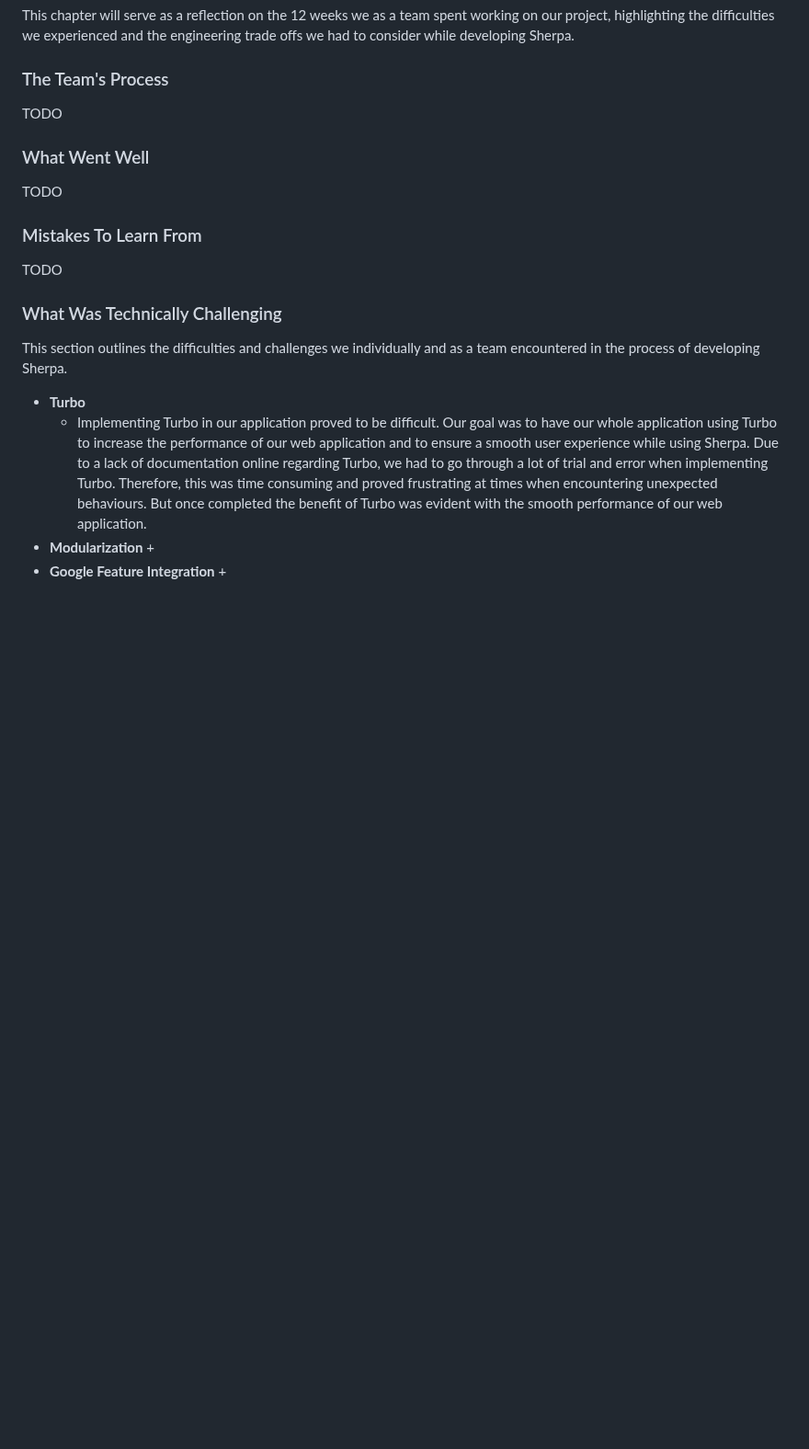
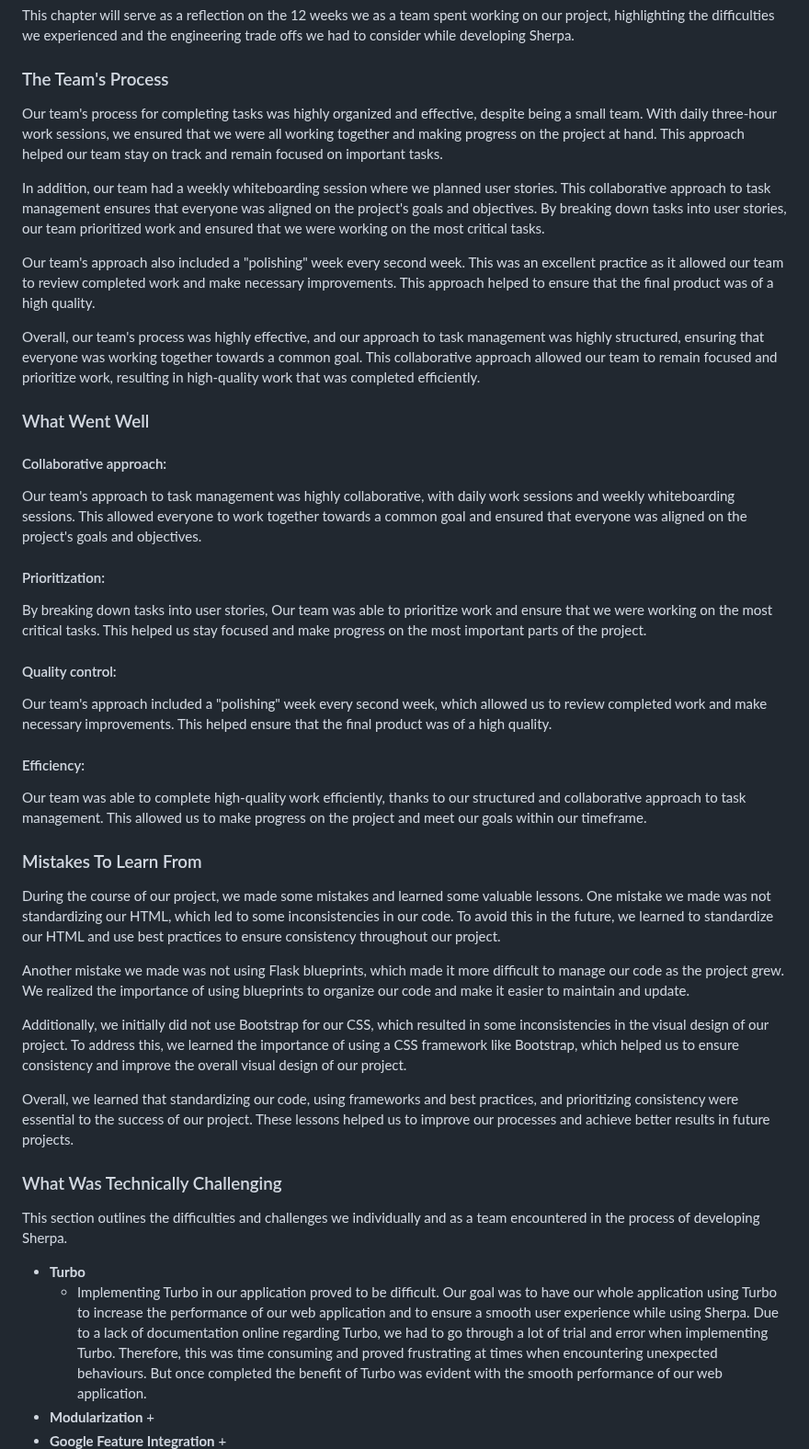
Before and after one commit to mattmallencode/crm, a Markdown page: README.md, the part around the change. Shown at 92% size. GitHub-like rendering; blank space fills up the shorter version.

Commit message:
TODO'S for aria

```diff
--- a/README.md
+++ b/README.md
@@ -937,15 +937,48 @@ This chapter will serve as a reflection on the 12 weeks we as a team spent worki
 
 ### The Team's Process
 
-TODO
+Our team's process for completing tasks was highly organized and effective, despite being a small team. With daily three-hour work sessions, we ensured that we were all working together and making progress on the project at hand. This approach helped our team stay on track and remain focused on important tasks.
+
+In addition, our team had a weekly whiteboarding session where we planned user stories. This collaborative approach to task management ensures that everyone was aligned on the project's goals and objectives. By breaking down tasks into user stories, our team prioritized work and ensured that we were working on the most critical tasks.
+
+Our team's approach also included a "polishing" week every second week. This was an excellent practice as it allowed our team to review completed work and make necessary improvements. This approach helped to ensure that the final product was of a high quality.
+
+Overall, our team's process was highly effective, and our approach to task management was highly structured, ensuring that everyone was working together towards a common goal. This collaborative approach allowed our team to remain focused and prioritize work, resulting in high-quality work that was completed efficiently.
+
 
 ### What Went Well
 
-TODO
+#### Collaborative approach:
+
+Our team's approach to task management was highly collaborative, with daily work sessions and weekly whiteboarding sessions. This allowed everyone to work together towards a common goal and ensured that everyone was aligned on the project's goals and objectives.
+
+
+
+#### Prioritization:
+
+By breaking down tasks into user stories, Our team was able to prioritize work and ensure that we were working on the most critical tasks. This helped us stay focused and make progress on the most important parts of the project.
+
+
+
+#### Quality control:
+
+Our team's approach included a "polishing" week every second week, which allowed us to review completed work and make necessary improvements. This helped ensure that the final product was of a high quality.
+
+
+
+#### Efficiency:
+
+Our team was able to complete high-quality work efficiently, thanks to our structured and collaborative approach to task management. This allowed us to make progress on the project and meet our goals within our timeframe.
 
 ### Mistakes To Learn From
 
-TODO
+During the course of our project, we made some mistakes and learned some valuable lessons. One mistake we made was not standardizing our HTML, which led to some inconsistencies in our code. To avoid this in the future, we learned to standardize our HTML and use best practices to ensure consistency throughout our project.
+
+Another mistake we made was not using Flask blueprints, which made it more difficult to manage our code as the project grew. We realized the importance of using blueprints to organize our code and make it easier to maintain and update.
+
+Additionally, we initially did not use Bootstrap for our CSS, which resulted in some inconsistencies in the visual design of our project. To address this, we learned the importance of using a CSS framework like Bootstrap, which helped us to ensure consistency and improve the overall visual design of our project.
+
+Overall, we learned that standardizing our code, using frameworks and best practices, and prioritizing consistency were essential to the success of our project. These lessons helped us to improve our processes and achieve better results in future projects.
 
 ### What Was Technically Challenging
 
```
Also changed, not shown: TODO.md (deleted, +0 -21 lines).
